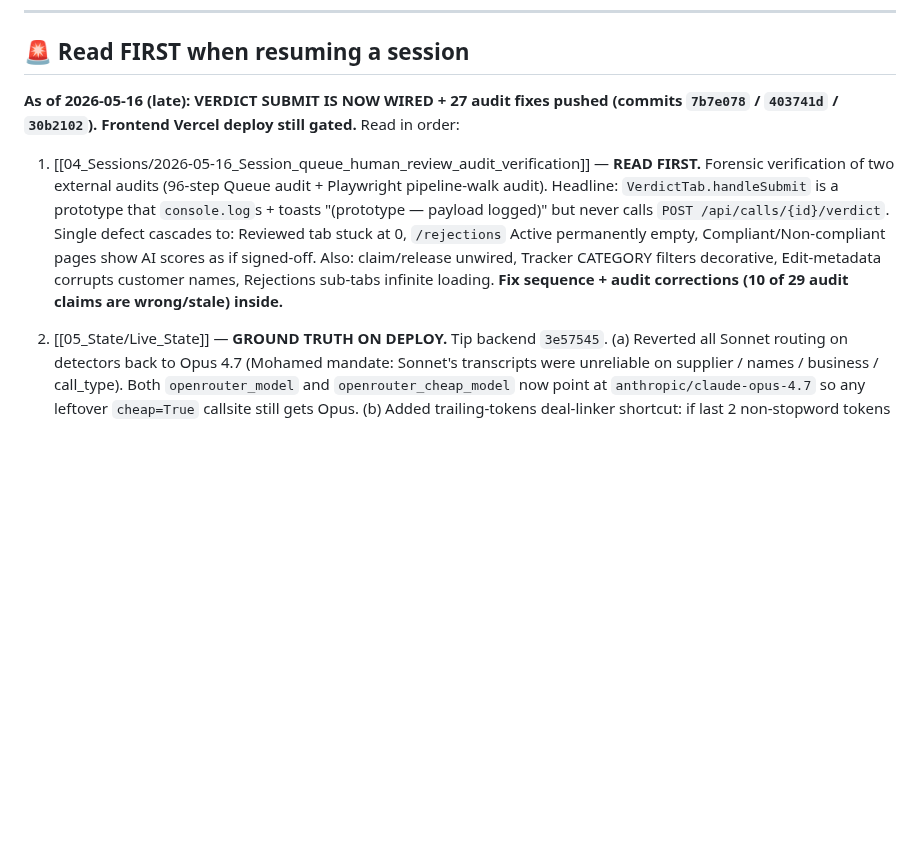
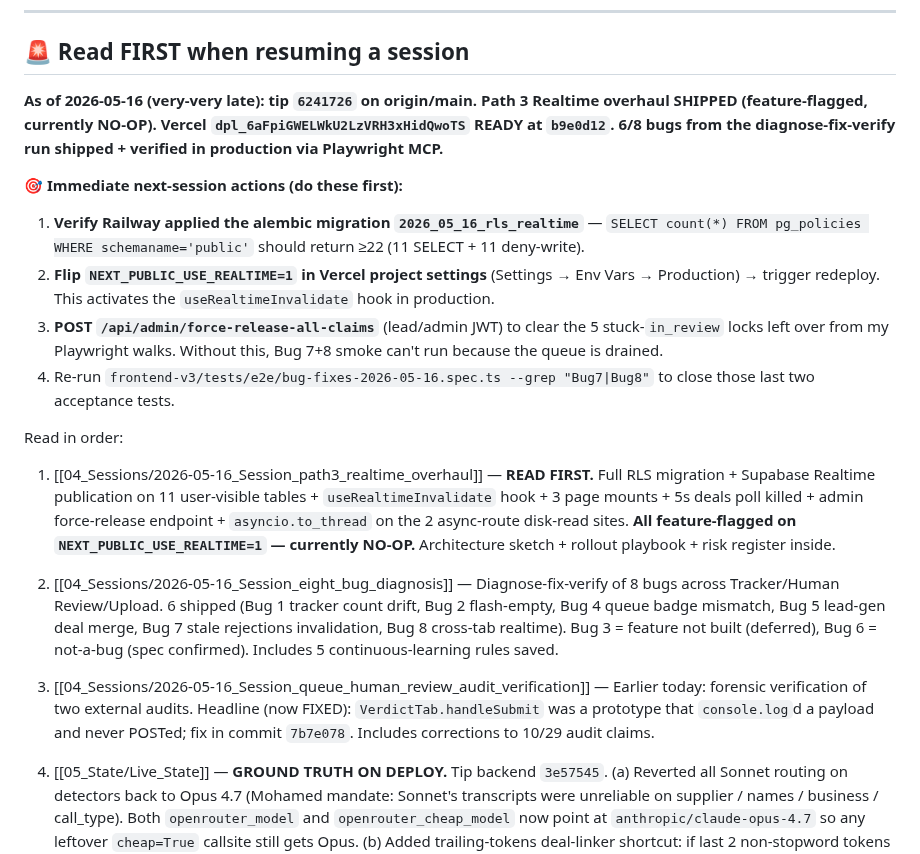
Before and after one commit to kingusa1/compliance-agent, a Markdown page: BRAIN/00_INDEX.md, the part around the change. Drawn GitHub-style; blank space fills up the shorter version.

Commit message:
docs(brain): rewrite "Read FIRST" pointer for next-session handoff
User asked to update BRAIN before opening a new session. Re-routes the
"Read FIRST" block to the 3 most-recent session logs (in priority
order) and adds an explicit "Immediate next-session actions" checklist
so the next Claude session knows exactly what to do without re-deriving
state:

1. Verify alembic migration 2026_05_16_rls_realtime landed on Railway
   (pg_policies count >= 22).
2. Flip NEXT_PUBLIC_USE_REALTIME=1 in Vercel project settings.
3. POST /api/admin/force-release-all-claims to unstick the queue.
4. Re-run bug-fixes-2026-05-16.spec.ts --grep "Bug7|Bug8".

Tip + deploy URL updated. The 3 most recent session logs are now
linked in order: path3_realtime_overhaul (READ FIRST) →
eight_bug_diagnosis → queue_human_review_audit_verification.

```diff
--- a/BRAIN/00_INDEX.md
+++ b/BRAIN/00_INDEX.md
@@ -24,10 +24,22 @@ tags: [index, brain]
 
 ## 🚨 Read FIRST when resuming a session
 
-**As of 2026-05-16 (late): VERDICT SUBMIT IS NOW WIRED + 27 audit fixes pushed (commits `7b7e078` / `403741d` / `30b2102`). Frontend Vercel deploy still gated.**
+**As of 2026-05-16 (very-very late): tip `6241726` on origin/main. Path 3 Realtime overhaul SHIPPED (feature-flagged, currently NO-OP). Vercel `dpl_6aFpiGWELWkU2LzVRH3xHidQwoTS` READY at `b9e0d12`. 6/8 bugs from the diagnose-fix-verify run shipped + verified in production via Playwright MCP.**
+
+**🎯 Immediate next-session actions (do these first):**
+
+1. **Verify Railway applied the alembic migration `2026_05_16_rls_realtime`** — `SELECT count(*) FROM pg_policies WHERE schemaname='public'` should return ≥22 (11 SELECT + 11 deny-write).
+2. **Flip `NEXT_PUBLIC_USE_REALTIME=1` in Vercel project settings** (Settings → Env Vars → Production) → trigger redeploy. This activates the `useRealtimeInvalidate` hook in production.
+3. **POST `/api/admin/force-release-all-claims`** (lead/admin JWT) to clear the 5 stuck-`in_review` locks left over from my Playwright walks. Without this, Bug 7+8 smoke can't run because the queue is drained.
+4. Re-run `frontend-v3/tests/e2e/bug-fixes-2026-05-16.spec.ts --grep "Bug7|Bug8"` to close those last two acceptance tests.
+
 Read in order:
 
-1. [[04_Sessions/2026-05-16_Session_queue_human_review_audit_verification]] — **READ FIRST.** Forensic verification of two external audits (96-step Queue audit + Playwright pipeline-walk audit). Headline: `VerdictTab.handleSubmit` is a prototype that `console.log`s + toasts "(prototype — payload logged)" but never calls `POST /api/calls/{id}/verdict`. Single defect cascades to: Reviewed tab stuck at 0, `/rejections` Active permanently empty, Compliant/Non-compliant pages show AI scores as if signed-off. Also: claim/release unwired, Tracker CATEGORY filters decorative, Edit-metadata corrupts customer names, Rejections sub-tabs infinite loading. **Fix sequence + audit corrections (10 of 29 audit claims are wrong/stale) inside.**
+1. [[04_Sessions/2026-05-16_Session_path3_realtime_overhaul]] — **READ FIRST.** Full RLS migration + Supabase Realtime publication on 11 user-visible tables + `useRealtimeInvalidate` hook + 3 page mounts + 5s deals poll killed + admin force-release endpoint + `asyncio.to_thread` on the 2 async-route disk-read sites. **All feature-flagged on `NEXT_PUBLIC_USE_REALTIME=1` — currently NO-OP.** Architecture sketch + rollout playbook + risk register inside.
+
+2. [[04_Sessions/2026-05-16_Session_eight_bug_diagnosis]] — Diagnose-fix-verify of 8 bugs across Tracker/Human Review/Upload. 6 shipped (Bug 1 tracker count drift, Bug 2 flash-empty, Bug 4 queue badge mismatch, Bug 5 lead-gen deal merge, Bug 7 stale rejections invalidation, Bug 8 cross-tab realtime). Bug 3 = feature not built (deferred), Bug 6 = not-a-bug (spec confirmed). Includes 5 continuous-learning rules saved.
+
+3. [[04_Sessions/2026-05-16_Session_queue_human_review_audit_verification]] — Earlier today: forensic verification of two external audits. Headline (now FIXED): `VerdictTab.handleSubmit` was a prototype that `console.log`d a payload and never POSTed; fix in commit `7b7e078`. Includes corrections to 10/29 audit claims.
 
 2. [[05_State/Live_State]] — **GROUND TRUTH ON DEPLOY.** Tip backend `3e57545`. (a) Reverted all Sonnet routing on detectors back to Opus 4.7 (Mohamed mandate: Sonnet's transcripts were unreliable on supplier / names / business / call_type). Both `openrouter_model` and `openrouter_cheap_model` now point at `anthropic/claude-opus-4.7` so any leftover `cheap=True` callsite still gets Opus. (b) Added trailing-tokens deal-linker shortcut: if last 2 non-stopword tokens of the business name match EXACTLY between target and candidate, drop fuzzy floor 0.80 → 0.40. Awais 4-call retest: 4 calls → **2 deals** (3 collapsed onto `6ac65bac 'Awais Mustafa Ta Charles Palace'`, one leadgen call still stub because BUSINESS_DETECT returned None on that transcript — transcript-limited). (c) Deleted duplicate Vercel project `compliance-agent-feat-wave5-deploy` that was auto-deploying-and-blocking on every push; only `compliance-agent` (`prj_eHIyIFyxusNdCd6mR9Ff469NrcKO`) remains.
 
```
